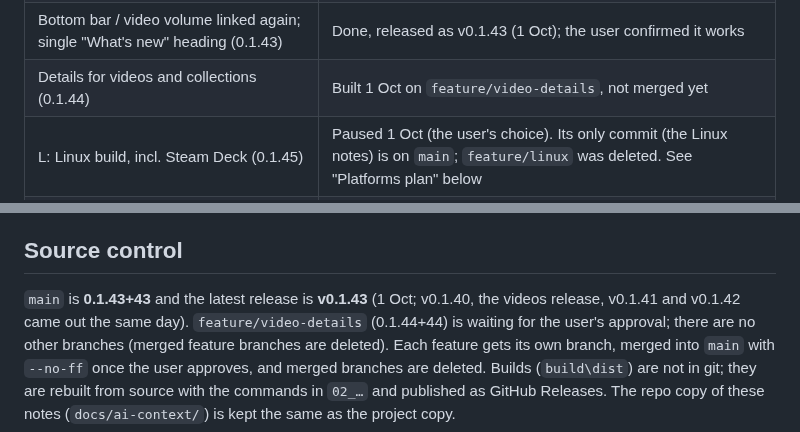
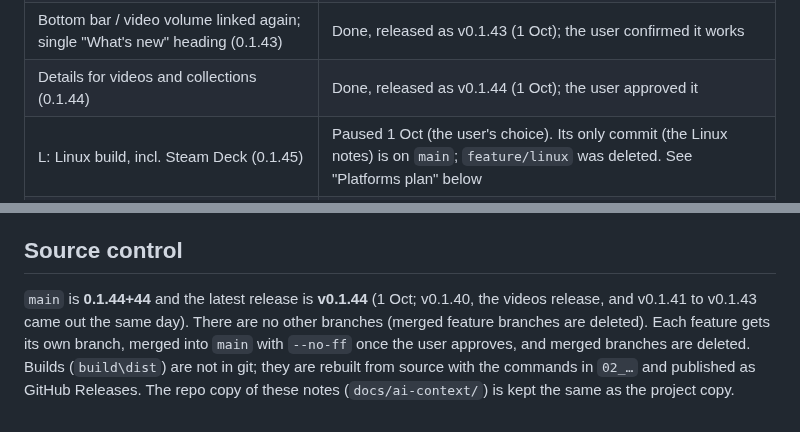
Before and after one commit to Jamesking96/HomeTunes, a Markdown page: docs/ai-context/04_ROADMAP_AND_OPEN_ITEMS.md, 2 parts joined by grey strips. GitHub-like rendering.

```diff
--- a/docs/ai-context/04_ROADMAP_AND_OPEN_ITEMS.md
+++ b/docs/ai-context/04_ROADMAP_AND_OPEN_ITEMS.md
@@ -37,7 +37,7 @@ while commenting".
 | Selectable titles, search for videos, scaling with the window (0.1.41) | Done, released as v0.1.41 (1 Oct) |
 | Loading page while a video opens (0.1.42) | Done, released as v0.1.42 (1 Oct); the user confirmed it works |
 | Bottom bar / video volume linked again; single "What's new" heading (0.1.43) | Done, released as v0.1.43 (1 Oct); the user confirmed it works |
-| Details for videos and collections (0.1.44) | Built 1 Oct on `feature/video-details`, not merged yet |
+| Details for videos and collections (0.1.44) | Done, released as v0.1.44 (1 Oct); the user approved it |
 | L: Linux build, incl. Steam Deck (0.1.45) | Paused 1 Oct (the user's choice). Its only commit (the Linux notes) is on `main`; `feature/linux` was deleted. See "Platforms plan" below |
 | A: Android Auto (0.1.46) | After L |
 | T: Android TV (0.1.47) | After A |
@@ -153,8 +153,8 @@ time. What each fix does is in `05_CODE_GUIDE.md` → "Fixed in 0.1.21", and the
   - Chosen pictures / posters (same branch): the Pick a frame dialog's engine steps were checked with `tool/bench/frame_picker_engine_test.dart`, but the dialog itself (the moving picture in it) not yet in a real window. Search online was checked live (`tool/probe_video_art.dart`: Silo, Mickey 17, Claymore). Ideas: TMDB / fanart.tv as extra sources if the user adds their own free API key; writing a chosen poster as `poster.jpg` into the collection's folder (alongside the .nfo option) so other apps see it.
 
 ## Source control
-`main` is **0.1.43+43** and the latest release is **v0.1.43** (1 Oct; v0.1.40, the videos
-release, v0.1.41 and v0.1.42 came out the same day). `feature/video-details` (0.1.44+44) is waiting for the user's approval; there are no other branches (merged feature branches are deleted). Each feature gets its own branch, merged into `main` with
+`main` is **0.1.44+44** and the latest release is **v0.1.44** (1 Oct; v0.1.40, the videos
+release, and v0.1.41 to v0.1.43 came out the same day). There are no other branches (merged feature branches are deleted). Each feature gets its own branch, merged into `main` with
 `--no-ff` once the user approves, and merged branches are deleted. Builds (`build\dist`) are not in
 git; they are rebuilt from source with the commands in `02_…` and published as GitHub Releases. The
 repo copy of these notes (`docs/ai-context/`) is kept the same as the project copy.
```
Also changed, not shown: docs/ai-context/00_START_HERE.md (+7 -3 lines), docs/ai-context/03_FEATURES_AND_DESIGN_NOTES.md (+1 -1 lines).
